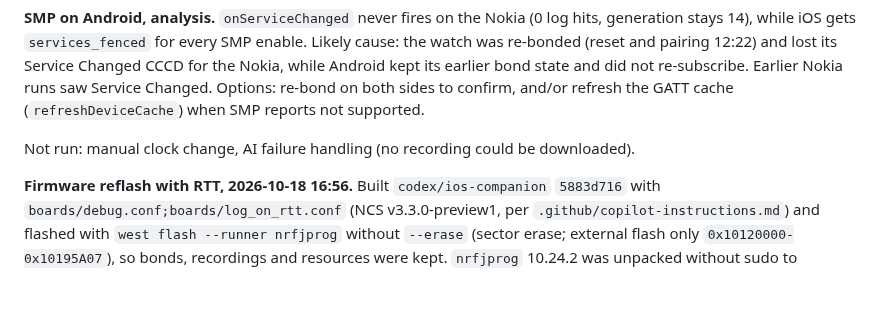
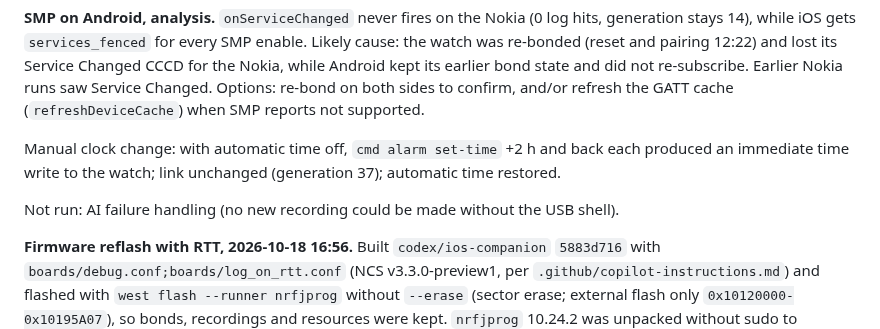
Before and after one commit to ZSWatch/ZSWatch-App, a Markdown page: IOS_COMPANION_DELIVERY.md, the part around the change. Drawn GitHub-style; blank space fills up the shorter version.

Commit message:
docs: record Android manual clock change result
Co-Authored-By: Claude Opus 5.5 <noreply@anthropic.com>

```diff
--- a/IOS_COMPANION_DELIVERY.md
+++ b/IOS_COMPANION_DELIVERY.md
@@ -358,7 +358,10 @@ CCCD for the Nokia, while Android kept its earlier bond state and did not re-sub
 Earlier Nokia runs saw Service Changed. Options: re-bond on both sides to confirm, and/or
 refresh the GATT cache (`refreshDeviceCache`) when SMP reports not supported.
 
-Not run: manual clock change, AI failure handling (no recording could be downloaded).
+Manual clock change: with automatic time off, `cmd alarm set-time` +2 h and back each produced
+an immediate time write to the watch; link unchanged (generation 37); automatic time restored.
+
+Not run: AI failure handling (no new recording could be made without the USB shell).
 
 **Firmware reflash with RTT, 2026-10-18 16:56.** Built `codex/ios-companion` `5883d716`
 with `boards/debug.conf;boards/log_on_rtt.conf` (NCS v3.3.0-preview1, per
```
